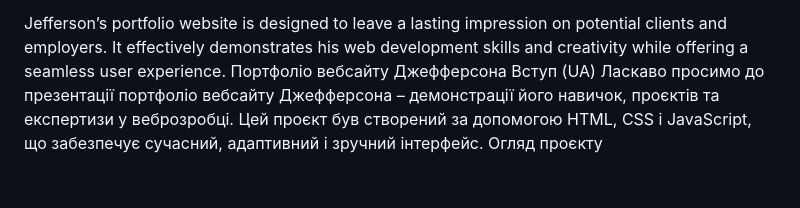
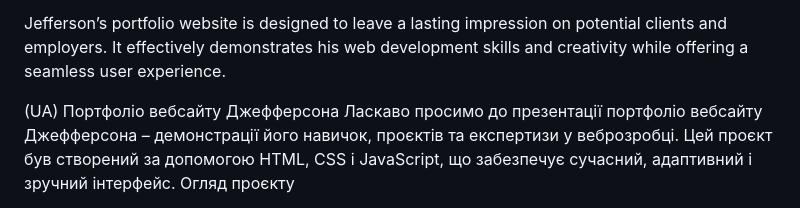
Before and after one commit to graudu12/portfolio-js-goit-team10, a Markdown page: README.md, the part around the change. Rendered like a GitHub page; blank space fills up the shorter version.

```diff
--- a/README.md
+++ b/README.md
@@ -22,9 +22,9 @@ Features & Highlights
 Conclusion
 
 Jefferson’s portfolio website is designed to leave a lasting impression on potential clients and employers. It effectively demonstrates his web development skills and creativity while offering a seamless user experience.
+
+(UA)
 Портфоліо вебсайту Джефферсона
-Вступ
-(UA)
 Ласкаво просимо до презентації портфоліо вебсайту Джефферсона – демонстрації його навичок, проєктів та експертизи у веброзробці. Цей проєкт був створений за допомогою HTML, CSS і JavaScript, що забезпечує сучасний, адаптивний і зручний інтерфейс.
 Огляд проєкту
 
```
